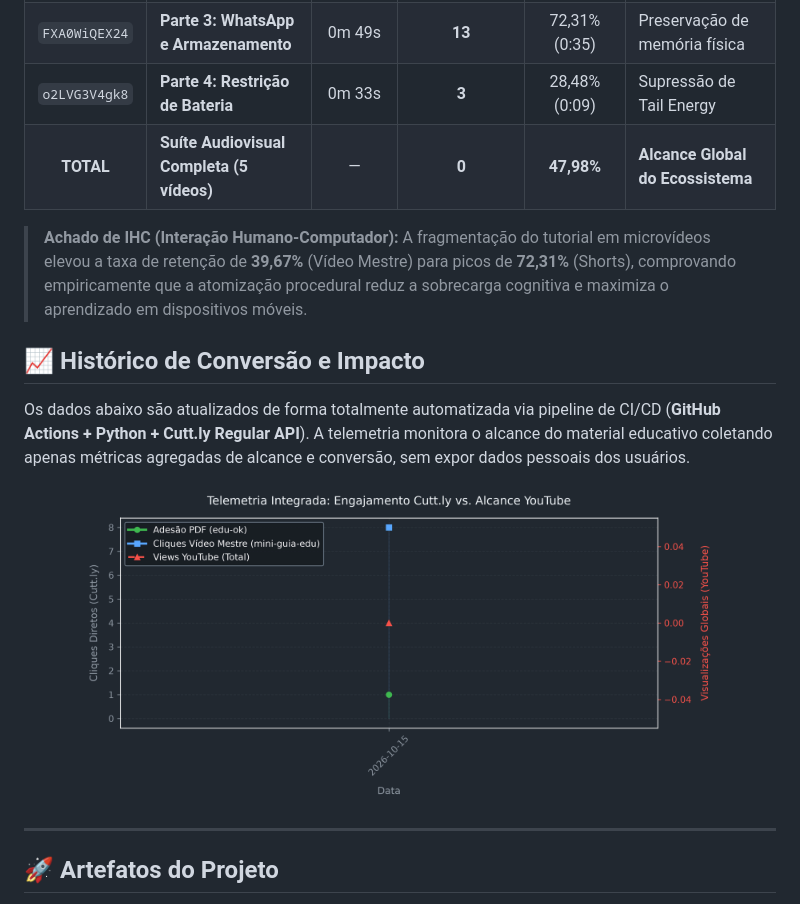
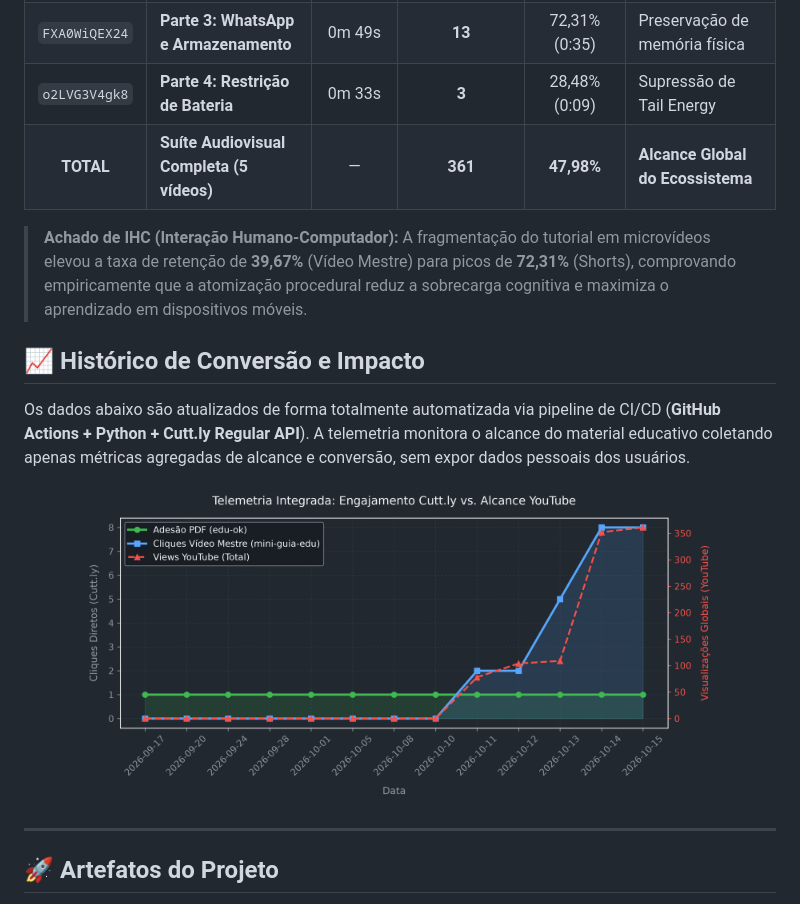
Before and after one commit to naygno/green-computing-edu, a Markdown page: README.md, the part around one of its changes. Rendered like a GitHub page; pictures changed too: assets/telemetry_chart.png.

Commit message:
fix(telemetry): restaura serie temporal completa do CSV e normaliza metricas do YouTube

```diff
--- a/README.md
+++ b/README.md
@@ -67,7 +67,7 @@ Distribuição multicanal composta por 1 Vídeo Mestre integrador e 4 Microvíde
 | `1cBKbu1aVzw` | **Parte 2: Cortando Tráfego de Dados** | 0m 34s | **106** | 53,16% (0:18) | Restrição de rede em segundo plano |
 | `FXA0WiQEX24` | **Parte 3: WhatsApp e Armazenamento** | 0m 49s | **13** | 72,31% (0:35) | Preservação de memória física |
 | `o2LVG3V4gk8` | **Parte 4: Restrição de Bateria** | 0m 33s | **3** | 28,48% (0:09) | Supressão de Tail Energy |
-| **TOTAL** | **Suíte Audiovisual Completa (5 vídeos)** | — | <!-- YT_VIEWS_START -->**0**<!-- YT_VIEWS_END --> | **47,98%** | **Alcance Global do Ecossistema** |
+| **TOTAL** | **Suíte Audiovisual Completa (5 vídeos)** | — | <!-- YT_VIEWS_START -->**361**<!-- YT_VIEWS_END --> | **47,98%** | **Alcance Global do Ecossistema** |
 
 > **Achado de IHC (Interação Humano-Computador):** A fragmentação do tutorial em microvídeos elevou a taxa de retenção de **39,67%** (Vídeo Mestre) para picos de **72,31%** (Shorts), comprovando empiricamente que a atomização procedural reduz a sobrecarga cognitiva e maximiza o aprendizado em dispositivos móveis.
 
```
Also changed, not shown: other parts of README.md (+1 -1 lines), 1 other file.
